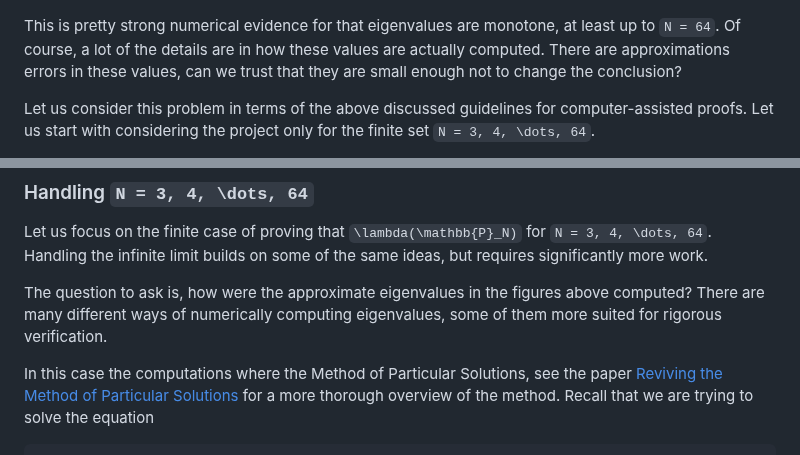
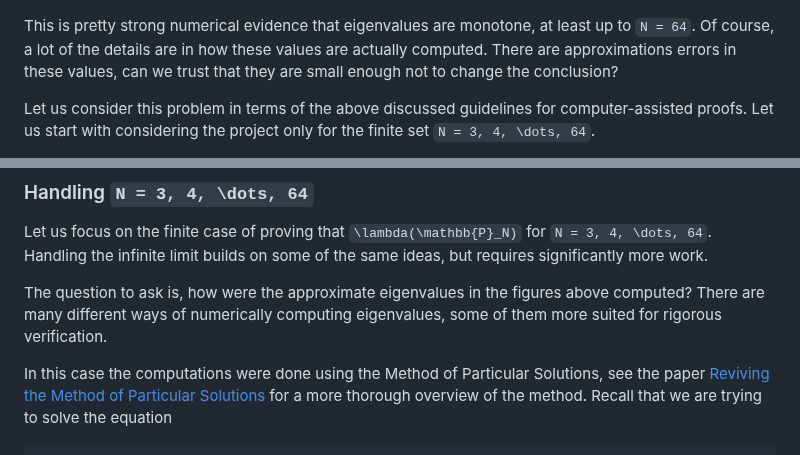
Before and after one commit to Joel-Dahne/CAPCourseS26.jl, a Markdown page: docs/src/week-3-lecture-1.md, 2 parts joined by grey strips. Rendered like a GitHub page.

```diff
--- a/docs/src/week-3-lecture-1.md
+++ b/docs/src/week-3-lecture-1.md
@@ -123,7 +123,7 @@ back to that).
 
 ![First eigenvalue of regular polygons compared to unit disc](assets/regular-polygons-eigenvalues-log.png)
 
-This is pretty strong numerical evidence for that eigenvalues are
+This is pretty strong numerical evidence that eigenvalues are
 monotone, at least up to ``N = 64``. Of course, a lot of the details
 are in how these values are actually computed. There are
 approximations errors in these values, can we trust that they are
@@ -160,7 +160,7 @@ figures above computed? There are many different ways of numerically
 computing eigenvalues, some of them more suited for rigorous
 verification.
 
-In this case the computations where the Method of Particular
+In this case the computations were done using the Method of Particular
 Solutions, see the paper [Reviving the Method of Particular
 Solutions](https://doi.org/10.1137/S0036144503437336) for a more
 thorough overview of the method. Recall that we are trying to solve
```
Also changed, not shown: other parts of docs/src/week-3-lecture-1.md (+16 -16 lines).
